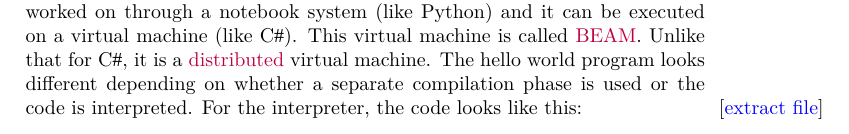
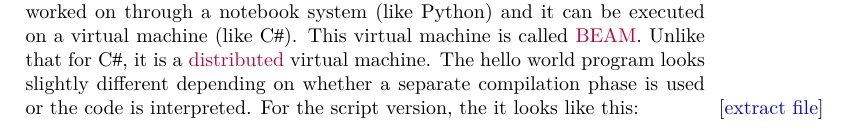
Before and after one commit to aslakjohansen/progintro, a LaTeX thesis (doc/document.tex, which reads doc/first.tex): part of page 32 of 64, cut so that both start at the same text. Compiled offline with XeLaTeX; a LaTeX package or settings file that is missing is left out.

Commit message:
Adjusted phrasing

```diff
--- a/doc/first.tex
+++ b/doc/first.tex
@@ -172,9 +172,11 @@ Hello, World!
 
 \elixirsection{Elixir}
 
-Elixir code can be executed through an interpreter (like Python), it can be worked on through a notebook system (like Python) and it can be executed on a virtual machine (like \csharp). This virtual machine is called \idx{BEAM}{BEAM}. Unlike that for \csharp, it is a \idx{distributed}{Virtual machine!Distributed} virtual machine. The hello world program looks different depending on whether a separate compilation phase is used or the code is interpreted. For the interpreter, the code looks like this:
+Elixir code can be executed through an interpreter (like Python), it can be worked on through a notebook system (like Python) and it can be executed on a virtual machine (like \csharp). This virtual machine is called \idx{BEAM}{BEAM}. Unlike that for \csharp, it is a \idx{distributed}{Virtual machine!Distributed} virtual machine. The hello world program looks slightly different depending on whether a separate compilation phase is used or the code is interpreted. For the script version, the it looks like this:
 
 \includeElixirFile{first/hello/hello.exs}
+
+
 
 % mix creating new project
 
```
